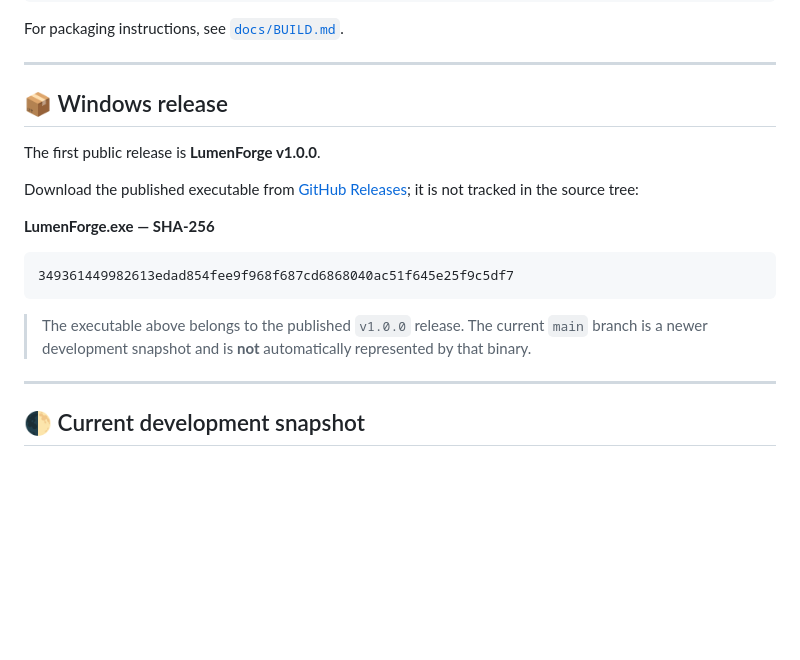
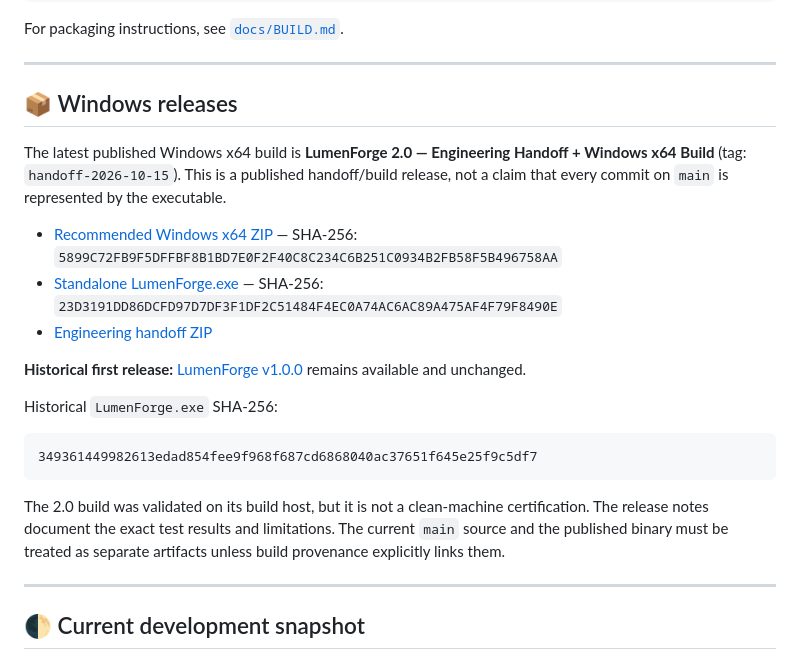
Before and after one commit to Vice13th/Lumenforge, a Markdown page: README.md, the part around the change. Drawn GitHub-style; blank space fills up the shorter version.

Commit message:
docs: document LumenForge 2.0 Windows handoff build

````diff
--- a/README.md
+++ b/README.md
@@ -151,19 +151,23 @@ For packaging instructions, see [`docs/BUILD.md`](docs/BUILD.md).
 
 ---
 
-## 📦 Windows release
+## 📦 Windows releases
 
-The first public release is **LumenForge v1.0.0**.
+The latest published Windows x64 build is **LumenForge 2.0 — Engineering Handoff + Windows x64 Build** (tag: `handoff-2026-10-15`). This is a published handoff/build release, not a claim that every commit on `main` is represented by the executable.
 
-Download the published executable from [GitHub Releases](https://github.com/Vice13th/Lumenforge/releases/tag/v1.0.0); it is not tracked in the source tree:
+- [Recommended Windows x64 ZIP](https://github.com/Vice13th/Lumenforge/releases/download/handoff-2026-10-15/LumenForge-2.0.0-Windows-x64.zip) — SHA-256: `5899C72FB9F5DFFBF8B1BD7E0F2F40C8C234C6B251C0934B2FB58F5B496758AA`
+- [Standalone LumenForge.exe](https://github.com/Vice13th/Lumenforge/releases/download/handoff-2026-10-15/LumenForge.exe) — SHA-256: `23D3191DD86DCFD97D7DF3F1DF2C51484F4EC0A74AC6AC89A475AF4F79F8490E`
+- [Engineering handoff ZIP](https://github.com/Vice13th/Lumenforge/releases/download/handoff-2026-10-15/LumenForge_2_0_ENGINEERING_HANDOFF.zip)
 
-**LumenForge.exe — SHA-256**
+**Historical first release:** [LumenForge v1.0.0](https://github.com/Vice13th/Lumenforge/releases/tag/v1.0.0) remains available and unchanged.
+
+Historical `LumenForge.exe` SHA-256:
 
 ```
-349361449982613edad854fee9f968f687cd6868040ac51f645e25f9c5df7
+349361449982613edad854fee9f968f687cd6868040ac37651f645e25f9c5df7
 ```
 
-> The executable above belongs to the published `v1.0.0` release. The current `main` branch is a newer development snapshot and is **not** automatically represented by that binary.
+The 2.0 build was validated on its build host, but it is not a clean-machine certification. The release notes document the exact test results and limitations. The current `main` source and the published binary must be treated as separate artifacts unless build provenance explicitly links them.
 
 ---
 
````
